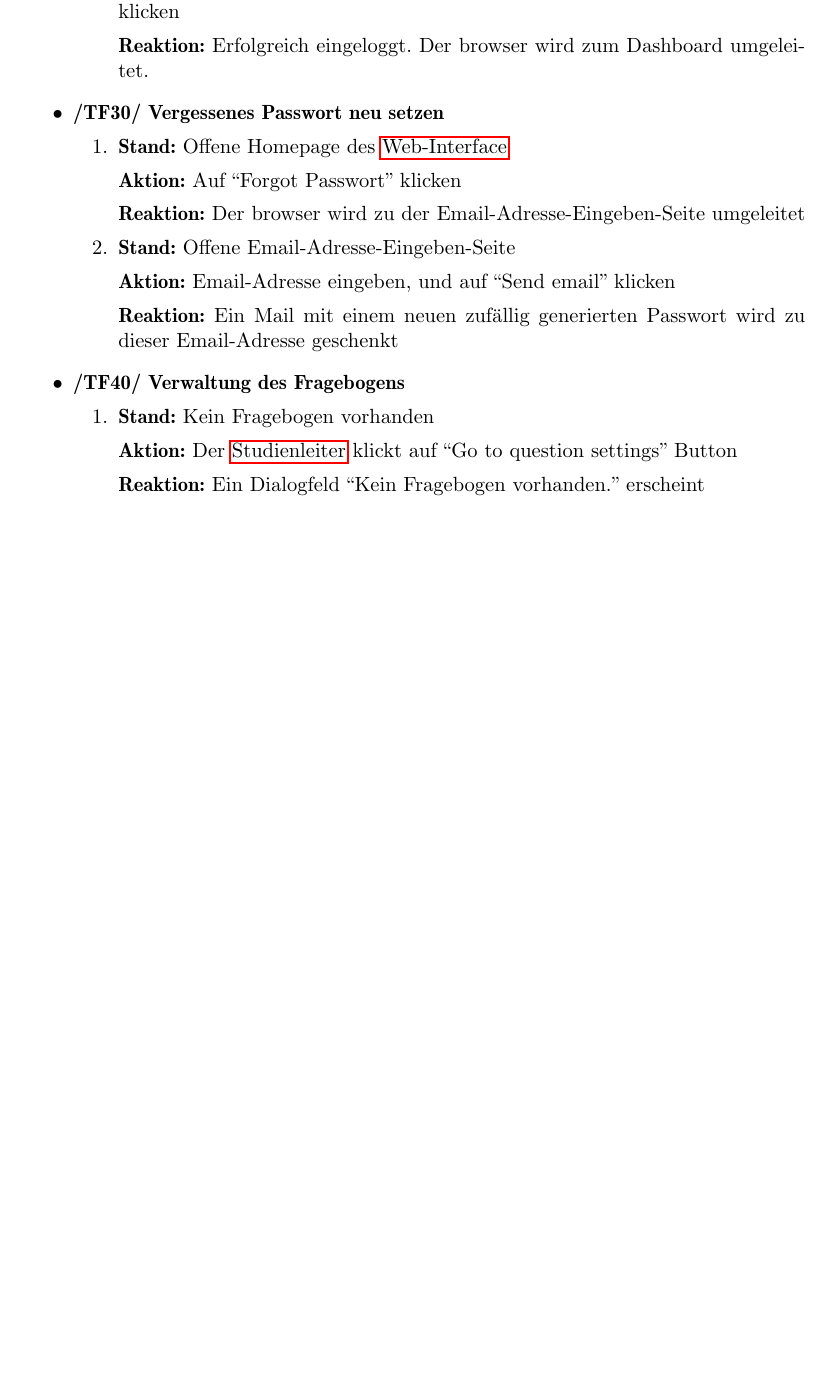
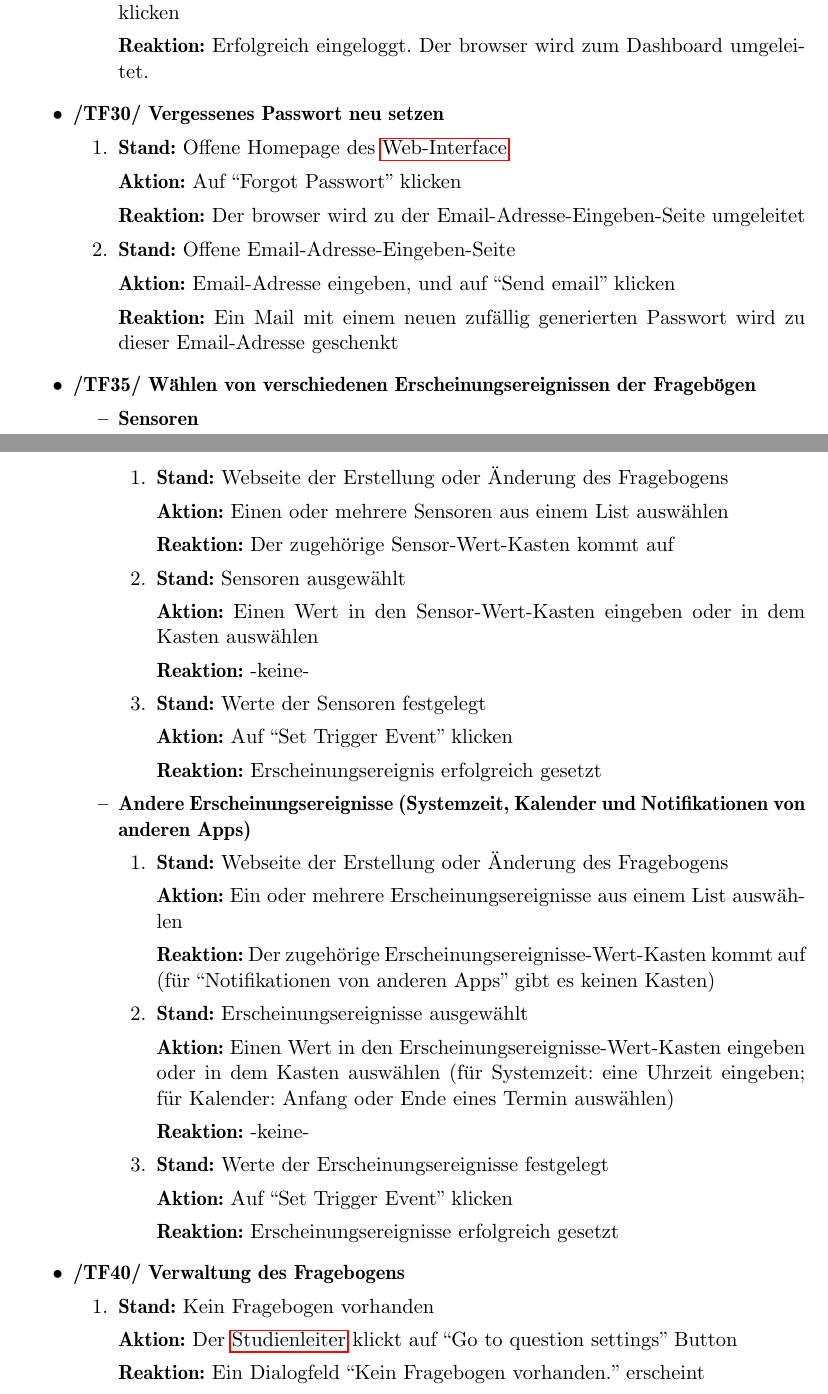
Before and after one commit to EckoTan0804/mind-rate, a LaTeX document (Pflichtenheft/pflichtenheft.tex): part of page 24 of 36 before the commit and two parts of pages 24 and 25 of 37 after it, the two joined at a grey line, cut so that both start at the same text, the shorter picture padded with empty space. Compiled offline with pdfLaTeX.

Commit message:
Added TF35

```diff
--- a/Pflichtenheft/pflichtenheft.tex
+++ b/Pflichtenheft/pflichtenheft.tex
@@ -617,6 +617,34 @@
                               \par \textbf{Reaktion: }Ein Mail mit einem neuen zufällig generierten Passwort wird zu dieser Email-Adresse geschenkt
                     \end{enumerate}
 
+                \item \textbf{/TF35/ Wählen von verschiedenen Erscheinungsereignissen der Fragebögen}
+                \begin{itemize}
+	                \item \textbf{Sensoren}
+		                \begin{enumerate}
+		                	\item \par \textbf{Stand: }Webseite der Erstellung oder Änderung des Fragebogens
+		                	\par \textbf{Aktion: }Einen oder mehrere Sensoren aus einem List auswählen
+		                	\par \textbf{Reaktion: }Der zugehörige Sensor-Wert-Kasten kommt auf
+		                	\item \par \textbf{Stand: }Sensoren ausgewählt
+		                	\par \textbf{Aktion: }Einen Wert in den Sensor-Wert-Kasten eingeben oder in dem Kasten auswählen
+		                	\par \textbf{Reaktion: }-keine-
+		                	\item \par \textbf{Stand: }Werte der Sensoren festgelegt
+		                	\par \textbf{Aktion: }Auf ``Set Trigger Event'' klicken
+		                	\par \textbf{Reaktion: }Erscheinungsereignis erfolgreich gesetzt
+		                \end{enumerate}
+	                \item \textbf{Andere Erscheinungsereignisse (Systemzeit, Kalender und Notifikationen von anderen Apps)}
+		                \begin{enumerate}
+		                	\item \par \textbf{Stand: }Webseite der Erstellung oder Änderung des Fragebogens
+		                	\par \textbf{Aktion: }Ein oder mehrere Erscheinungsereignisse aus einem List auswählen
+		                	\par \textbf{Reaktion: }Der zugehörige Erscheinungsereignisse-Wert-Kasten kommt auf (für ``Notifikationen von anderen Apps'' gibt es keinen Kasten)
+		                	\item \par \textbf{Stand: }Erscheinungsereignisse ausgewählt
+		                	\par \textbf{Aktion: }Einen Wert in den Erscheinungsereignisse-Wert-Kasten eingeben oder in dem Kasten auswählen (für Systemzeit: eine Uhrzeit eingeben; für Kalender: Anfang oder Ende eines Termin auswählen)
+		                	\par \textbf{Reaktion: }-keine-
+		                	\item \par \textbf{Stand: }Werte der Erscheinungsereignisse festgelegt
+		                	\par \textbf{Aktion: }Auf ``Set Trigger Event'' klicken
+		                	\par \textbf{Reaktion: }Erscheinungsereignisse erfolgreich gesetzt
+		                \end{enumerate}
+                \end{itemize}
+
                 \item \textbf{/TF40/ Verwaltung des Fragebogens}
                     \begin{enumerate}
                         \item \par \textbf{Stand: }Kein Fragebogen vorhanden
```
